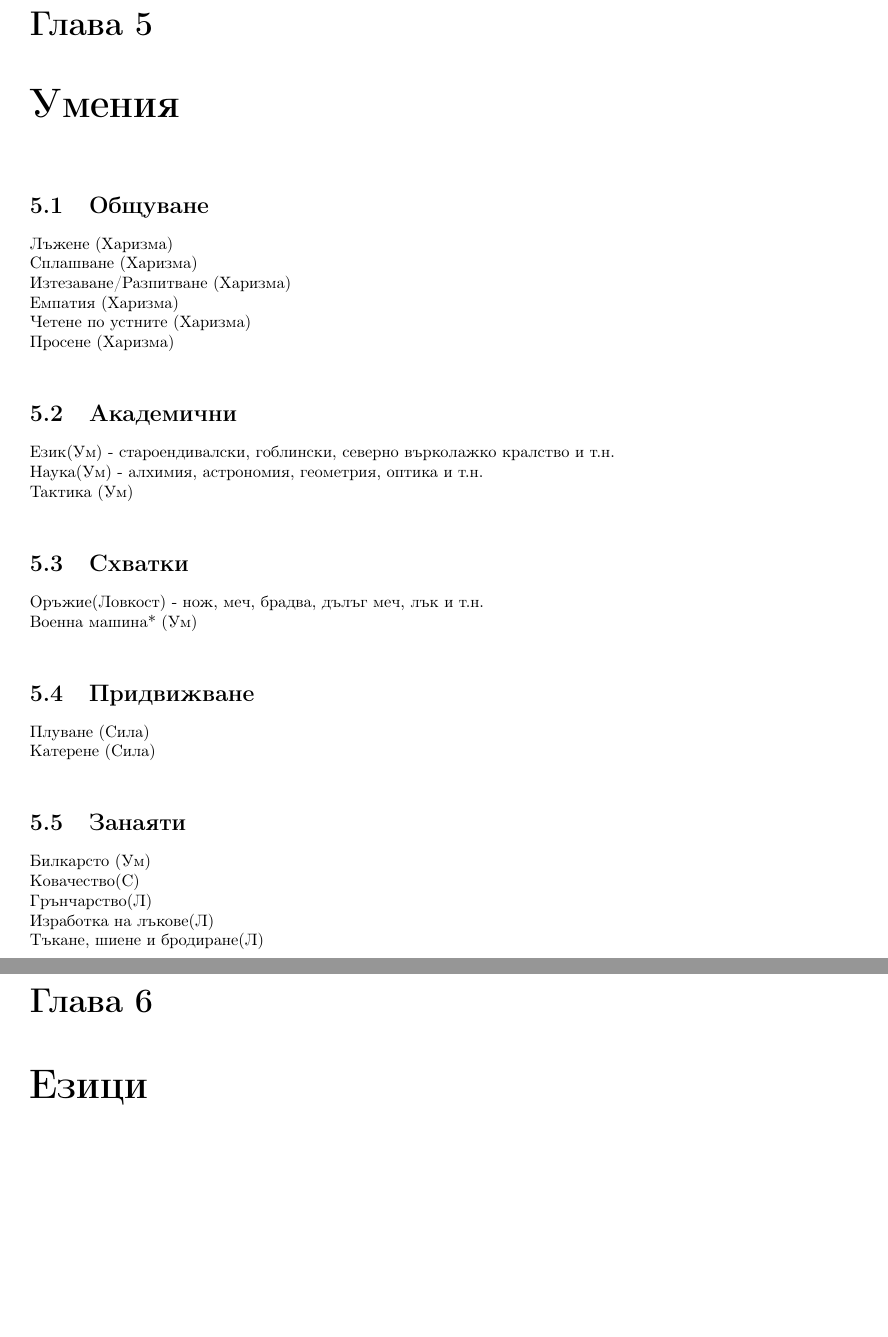
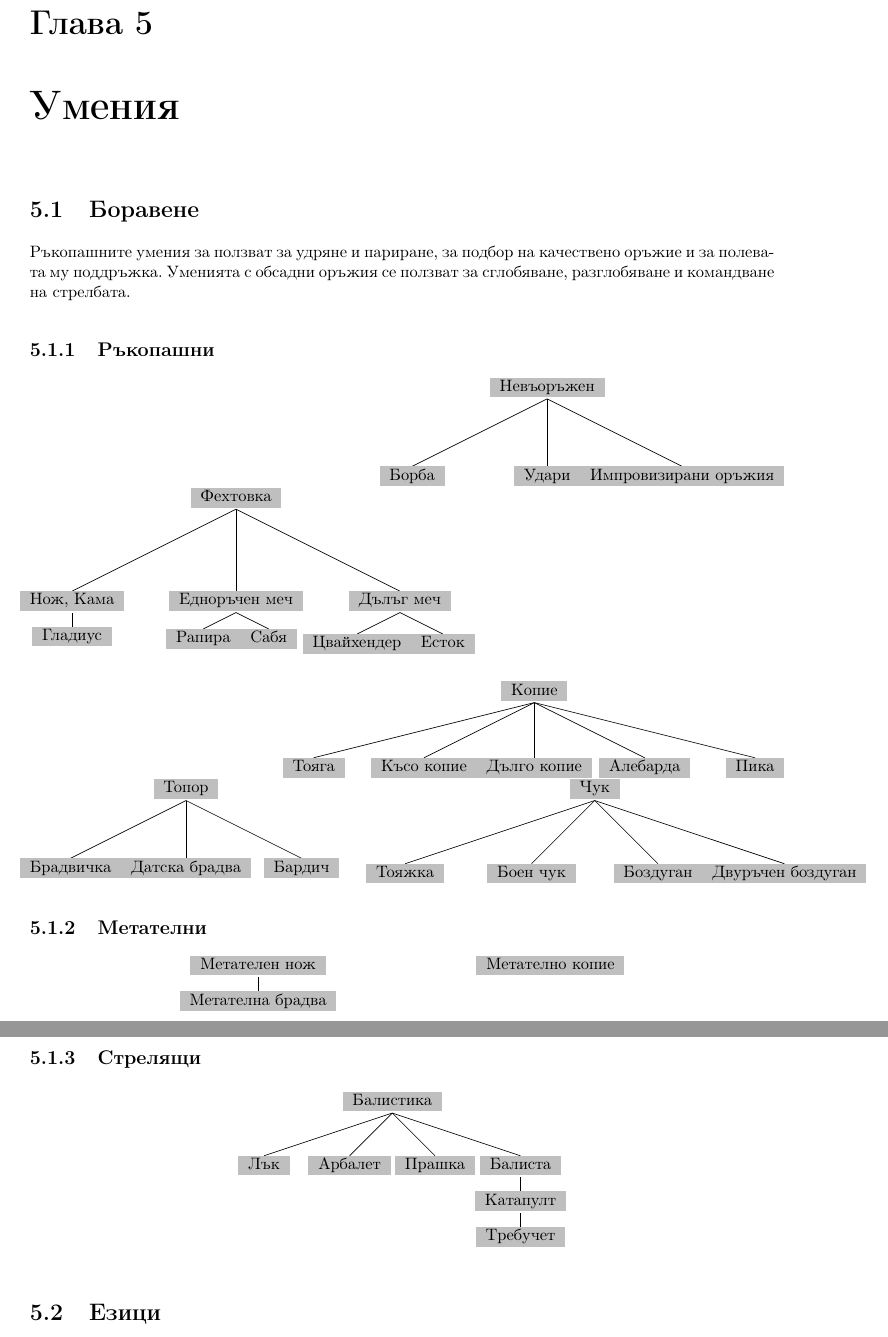
Before and after one commit to MiroslavVitkov/rpg, a LaTeX book (latex/fantasy/fantasy.tex, which reads latex/fantasy/languages.tex, latex/fantasy/skills.tex, latex/preamble.tex): two parts of pages 17 and 18 of 36, joined at a grey line, cut so that both start at the same text, the shorter picture padded with empty space. Compiled offline with pdfLaTeX.

Commit message:
[fantasy] Languages now a part of the skills.

```diff
--- a/latex/fantasy/languages.tex
+++ /dev/null
@@ -1 +0,0 @@
-\chapter{Езици}
--- a/latex/fantasy/skills.tex
+++ b/latex/fantasy/skills.tex
@@ -1,21 +1,21 @@
 \chapter{Умения}
-\section{Общуване}
-Лъжене (Харизма)                  \\
-Сплашване (Харизма)               \\
-Изтезаване/Разпитване (Харизма)   \\
-Емпатия (Харизма)                 \\
-Четене по устните (Харизма)       \\
-Просене (Харизма)                  \\
+\section{Боравене}
+Ръкопашните умения за ползват за удряне и париране, за подбор на качествено оръжие и за полевата му поддръжка.
+Уменията с обсадни оръжия се ползват за сглобяване, разглобяване и командване на стрелбата.
+\subsection{Ръкопашни}
+\Tree[ .Невъоръжен [ .Борба ] [ .Удари ] [ .{Импровизирани оръжия} ] ]
+\Tree[ .Фехтовка [ .{Нож, Кама} [ .Гладиус ] ] [ .{Едноръчен меч} [ .Рапира ] [ .Сабя ] ] [ .{Дълъг меч} [ .Цвайхендер ] [ .Есток ]  ]  ]
+\vskip 0.5cm
+\Tree[ .Копие [ .Тояга ] [ .{Късо копие} ] [ .{Дълго копие} ] [ .Алебарда ] [ .Пика ] ]
+\Tree[ .Топор [ .Брадвичка ] [ .{Датска брадва} ] [ .Бардич ] ]
+\hskip 1cm
+\Tree[ .Чук [ .Тояжка ] [ .{Боен чук} ] [ .Боздуган ] [ .{Двуръчен боздуган} ] ]
 
-\section{Академични}
-Език(Ум) - староендивалски, гоблински, северно върколажко кралство и т.н.  \\
-Наука(Ум) - алхимия, астрономия, геометрия, оптика и т.н.  \\
-Тактика (Ум)                      \\
+\subsection{Метателни}
+\Tree[ .{Метателен нож} [ .{Метателна брадва} ] ]
+\Tree[ .{Метателно копие} ]
 
-\section{Схватки}
-Оръжие(Ловкост) - нож, меч, брадва, дълъг меч, лък и т.н.  \\
-Военна машина* (Ум)               \\
+\subsection{Стрелящи}
+\Tree[ .Балистика [ .Лък ] [ .Арбалет ] [ .Прашка ] [ .Балиста [ .Катапулт [ .Требучет ] ] ] ]
 
-\section{Придвижване}
-Плуване (Сила)                    \\
-Кaтерене (Сила)                   \\
+\section{Езици}
@@ -22,7 +31 @@
 
-\section{Занаяти}
-Билкарсто (Ум)                    \\
-Ковачество(С)                     \\
-Грънчарство(Л)                    \\
-Изработка на лъкове(Л)            \\
-Тъкане, шиене и бродиране(Л)      \\
@@ -34 +54,2 @@
 
+\subsection{Елфически езици}
--- a/latex/preamble.tex
+++ b/latex/preamble.tex
@@ -74,7 +74,7 @@
 \begin{multicols}{2}
   \noindent \textbf{#2} \\
   Покритие: #3  \\
-  Абсорбация: #4  \\
+  Пазене: #4  \\
   Свойства: #5  \\
   Маса: #6  \\
   Стойност: #7  \\
```
Also changed, not shown: latex/fantasy/fantasy.tex (+0 -1 lines), latex/fantasy/languages.tex (56 more changed lines), latex/fantasy/skills.tex (105 more changed lines), 1 other file.
